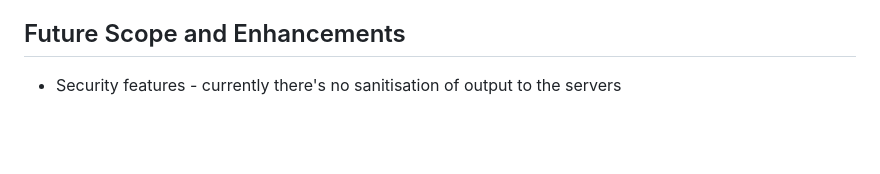
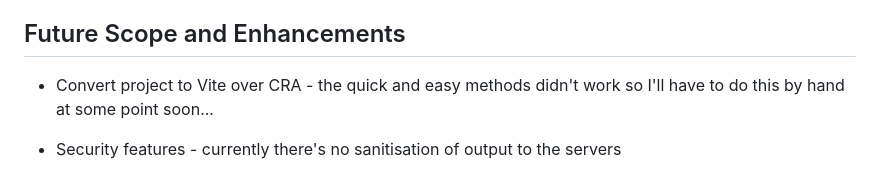
Before and after one commit to dredwerkz/Horizon-CS-Server-Manager, a Markdown page: README.md, the part around the change. Drawn GitHub-style; blank space fills up the shorter version.

```diff
--- a/README.md
+++ b/README.md
@@ -94,6 +94,8 @@ Learning how to manage such a huge influx of information over the internet, and
 
 ## Future Scope and Enhancements
 
+* Convert project to Vite over CRA - the quick and easy methods didn't work so I'll have to do this by hand at some point soon...
+
 * Security features - currently there's no sanitisation of output to the servers
 
 * Dynamic server management - being able to input Steam IDs and have the admin panel auto-manage servers based on which players are in server would open up a number of possibilities, such as automatic team naming or automatic score submissions.
```
